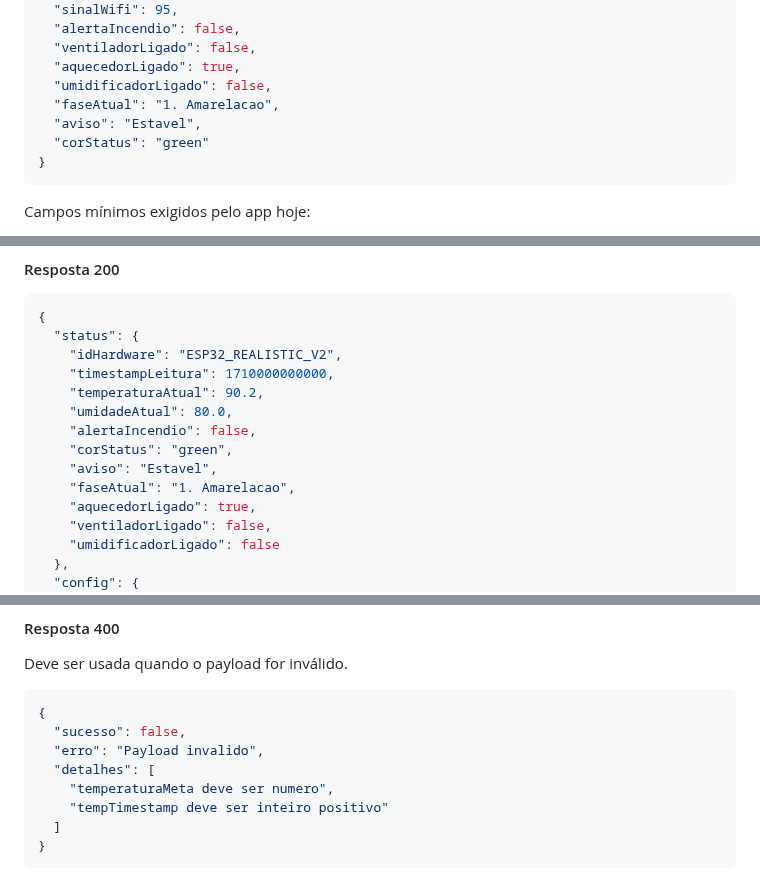
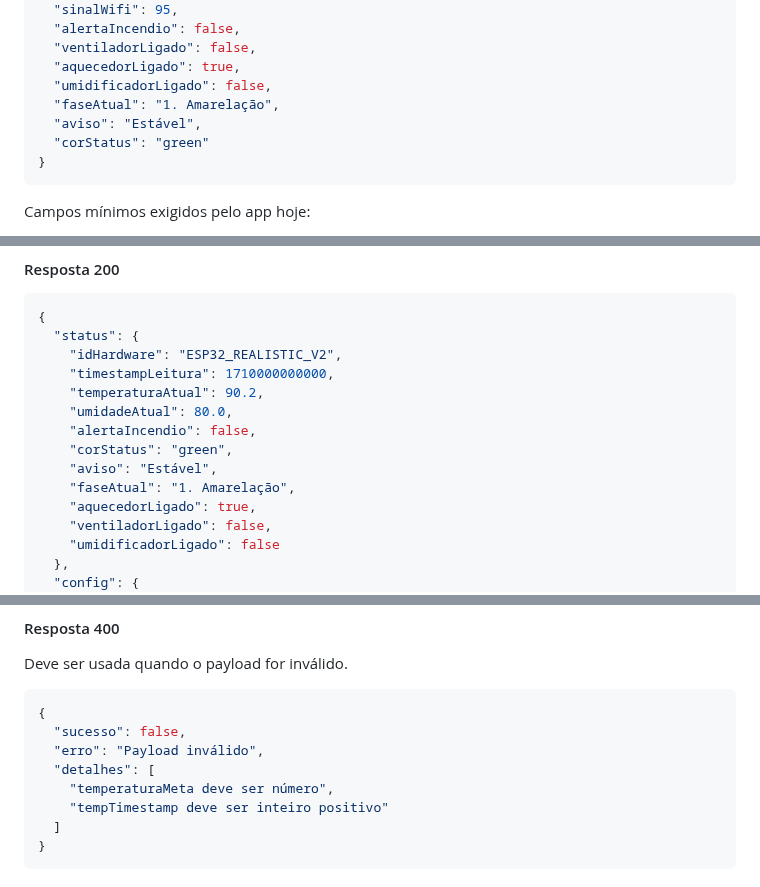
Before and after one commit to Alox01/sentinela-smart, a Markdown page: docs/CONTRATO_API.md, 3 parts joined by grey strips. GitHub-like rendering.

Commit message:
Fix API contract wording

````diff
--- a/docs/CONTRATO_API.md
+++ b/docs/CONTRATO_API.md
@@ -36,8 +36,8 @@ Representa a leitura atual do dispositivo no formato completo usado pelo simulad
   "ventiladorLigado": false,
   "aquecedorLigado": true,
   "umidificadorLigado": false,
-  "faseAtual": "1. Amarelacao",
-  "aviso": "Estavel",
+  "faseAtual": "1. Amarelação",
+  "aviso": "Estável",
   "corStatus": "green"
 }
 ```
@@ -139,8 +139,8 @@ Retorna o estado atual da estufa e a configuração atual no formato completo.
     "umidadeAtual": 80.0,
     "alertaIncendio": false,
     "corStatus": "green",
-    "aviso": "Estavel",
-    "faseAtual": "1. Amarelacao",
+    "aviso": "Estável",
+    "faseAtual": "1. Amarelação",
     "aquecedorLigado": true,
     "ventiladorLigado": false,
     "umidificadorLigado": false
@@ -224,9 +224,9 @@ Deve ser usada quando o payload for inválido.
 ```json
 {
   "sucesso": false,
-  "erro": "Payload invalido",
+  "erro": "Payload inválido",
   "detalhes": [
-    "temperaturaMeta deve ser numero",
+    "temperaturaMeta deve ser número",
     "tempTimestamp deve ser inteiro positivo"
   ]
 }
````
Also changed, not shown: other parts of docs/CONTRATO_API.md (+1 -1 lines).
